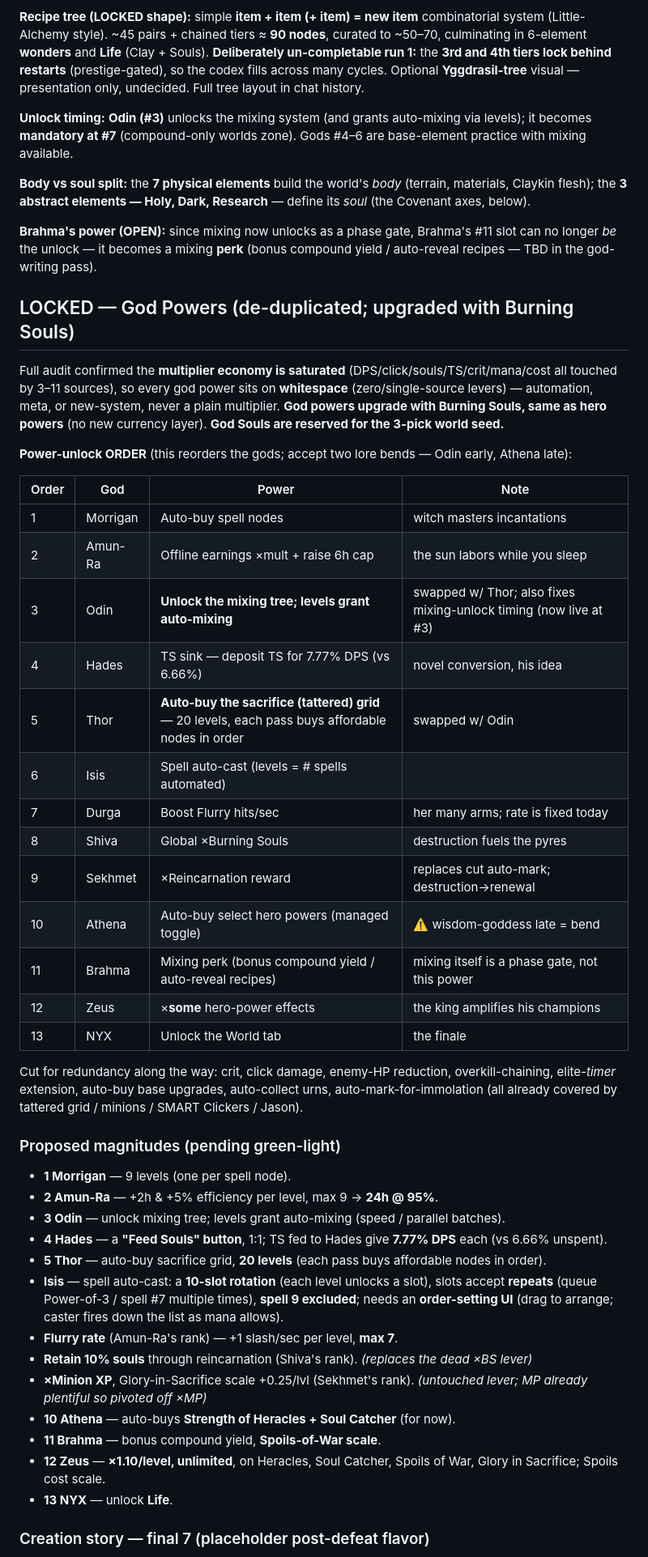
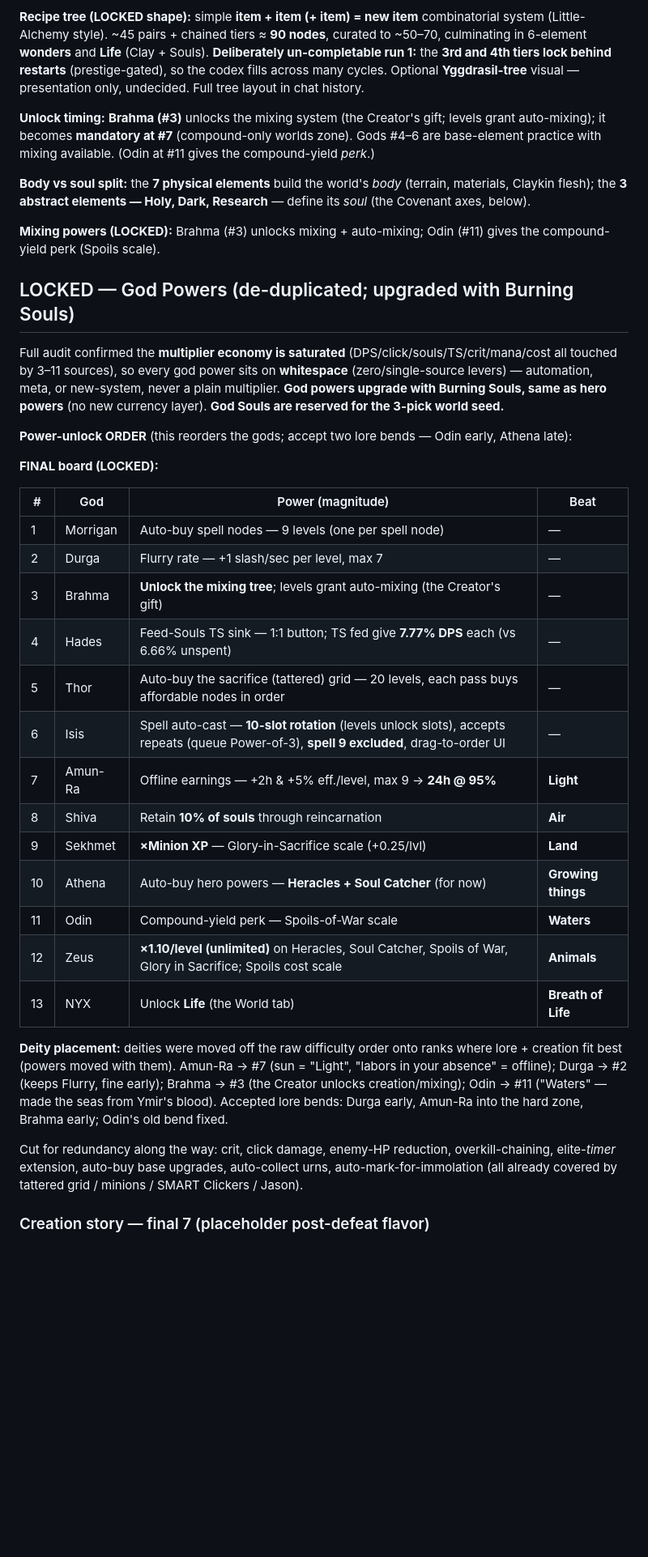
Before and after one commit to mjenkinsxix99-bit/soulless_game, a Markdown page: docs/god-phase-design.md, the part around one of its changes. Shown at 81% size. GitHub-like rendering; blank space fills up the shorter version.

```diff
--- a/docs/god-phase-design.md
+++ b/docs/god-phase-design.md
@@ -113,11 +113,11 @@ Difficulty order (original), with shield element(s) → counter needed:
 
 **Recipe tree (LOCKED shape):** simple **item + item (+ item) = new item** combinatorial system (Little-Alchemy style). ~45 pairs + chained tiers ≈ **90 nodes**, curated to ~50–70, culminating in 6-element **wonders** and **Life** (Clay + Souls). **Deliberately un-completable run 1:** the **3rd and 4th tiers lock behind restarts** (prestige-gated), so the codex fills across many cycles. Optional **Yggdrasil-tree** visual — presentation only, undecided. Full tree layout in chat history.
 
-**Unlock timing:** **Odin (#3)** unlocks the mixing system (and grants auto-mixing via levels); it becomes **mandatory at #7** (compound-only worlds zone). Gods #4–6 are base-element practice with mixing available.
+**Unlock timing:** **Brahma (#3)** unlocks the mixing system (the Creator's gift; levels grant auto-mixing); it becomes **mandatory at #7** (compound-only worlds zone). Gods #4–6 are base-element practice with mixing available. (Odin at #11 gives the compound-yield *perk*.)
 
 **Body vs soul split:** the **7 physical elements** build the world's *body* (terrain, materials, Claykin flesh); the **3 abstract elements — Holy, Dark, Research** — define its *soul* (the Covenant axes, below).
 
-**Brahma's power (OPEN):** since mixing now unlocks as a phase gate, Brahma's #11 slot can no longer *be* the unlock — it becomes a mixing **perk** (bonus compound yield / auto-reveal recipes — TBD in the god-writing pass).
+**Mixing powers (LOCKED):** Brahma (#3) unlocks mixing + auto-mixing; Odin (#11) gives the compound-yield perk (Spoils scale).
 
 ## LOCKED — God Powers (de-duplicated; upgraded with Burning Souls)
 
@@ -125,38 +125,27 @@ Full audit confirmed the **multiplier economy is saturated** (DPS/click/souls/TS
 
 **Power-unlock ORDER** (this reorders the gods; accept two lore bends — Odin early, Athena late):
 
-| Order | God | Power | Note |
+**FINAL board (LOCKED):**
+
+| # | God | Power (magnitude) | Beat |
 |---|---|---|---|
-| 1 | Morrigan | Auto-buy spell nodes | witch masters incantations |
-| 2 | Amun-Ra | Offline earnings ×mult + raise 6h cap | the sun labors while you sleep |
-| 3 | Odin | **Unlock the mixing tree; levels grant auto-mixing** | swapped w/ Thor; also fixes mixing-unlock timing (now live at #3) |
-| 4 | Hades | TS sink — deposit TS for 7.77% DPS (vs 6.66%) | novel conversion, his idea |
-| 5 | Thor | **Auto-buy the sacrifice (tattered) grid** — 20 levels, each pass buys affordable nodes in order | swapped w/ Odin |
-| 6 | Isis | Spell auto-cast (levels = # spells automated) | |
-| 7 | Durga | Boost Flurry hits/sec | her many arms; rate is fixed today |
-| 8 | Shiva | Global ×Burning Souls | destruction fuels the pyres |
-| 9 | Sekhmet | ×Reincarnation reward | replaces cut auto-mark; destruction→renewal |
-| 10 | Athena | Auto-buy select hero powers (managed toggle) | ⚠️ wisdom-goddess late = bend |
-| 11 | Brahma | Mixing perk (bonus compound yield / auto-reveal recipes) | mixing itself is a phase gate, not this power |
-| 12 | Zeus | ×**some** hero-power effects | the king amplifies his champions |
-| 13 | NYX | Unlock the World tab | the finale |
+| 1 | Morrigan | Auto-buy spell nodes — 9 levels (one per spell node) | — |
+| 2 | Durga | Flurry rate — +1 slash/sec per level, max 7 | — |
+| 3 | Brahma | **Unlock the mixing tree**; levels grant auto-mixing (the Creator's gift) | — |
+| 4 | Hades | Feed-Souls TS sink — 1:1 button; TS fed give **7.77% DPS** each (vs 6.66% unspent) | — |
+| 5 | Thor | Auto-buy the sacrifice (tattered) grid — 20 levels, each pass buys affordable nodes in order | — |
+| 6 | Isis | Spell auto-cast — **10-slot rotation** (levels unlock slots), accepts repeats (queue Power-of-3), **spell 9 excluded**, drag-to-order UI | — |
+| 7 | Amun-Ra | Offline earnings — +2h & +5% eff./level, max 9 → **24h @ 95%** | **Light** |
+| 8 | Shiva | Retain **10% of souls** through reincarnation | **Air** |
+| 9 | Sekhmet | **×Minion XP** — Glory-in-Sacrifice scale (+0.25/lvl) | **Land** |
+| 10 | Athena | Auto-buy hero powers — **Heracles + Soul Catcher** (for now) | **Growing things** |
+| 11 | Odin | Compound-yield perk — Spoils-of-War scale | **Waters** |
+| 12 | Zeus | **×1.10/level (unlimited)** on Heracles, Soul Catcher, Spoils of War, Glory in Sacrifice; Spoils cost scale | **Animals** |
+| 13 | NYX | Unlock **Life** (the World tab) | **Breath of Life** |
+
+**Deity placement:** deities were moved off the raw difficulty order onto ranks where lore + creation fit best (powers moved with them). Amun-Ra → #7 (sun = "Light", "labors in your absence" = offline); Durga → #2 (keeps Flurry, fine early); Brahma → #3 (the Creator unlocks creation/mixing); Odin → #11 ("Waters" — made the seas from Ymir's blood). Accepted lore bends: Durga early, Amun-Ra into the hard zone, Brahma early; Odin's old bend fixed.
 
 Cut for redundancy along the way: crit, click damage, enemy-HP reduction, overkill-chaining, elite-*timer* extension, auto-buy base upgrades, auto-collect urns, auto-mark-for-immolation (all already covered by tattered grid / minions / SMART Clickers / Jason).
 
-### Proposed magnitudes (pending green-light)
-- **1 Morrigan** — 9 levels (one per spell node).
-- **2 Amun-Ra** — +2h & +5% efficiency per level, max 9 → **24h @ 95%**.
-- **3 Odin** — unlock mixing tree; levels grant auto-mixing (speed / parallel batches).
-- **4 Hades** — a **"Feed Souls" button**, 1:1; TS fed to Hades give **7.77% DPS** each (vs 6.66% unspent).
-- **5 Thor** — auto-buy sacrifice grid, **20 levels** (each pass buys affordable nodes in order).
-- **Isis** — spell auto-cast: a **10-slot rotation** (each level unlocks a slot), slots accept **repeats** (queue Power-of-3 / spell #7 multiple times), **spell 9 excluded**; needs an **order-setting UI** (drag to arrange; caster fires down the list as mana allows).
-- **Flurry rate** (Amun-Ra's rank) — +1 slash/sec per level, **max 7**.
-- **Retain 10% souls** through reincarnation (Shiva's rank). *(replaces the dead ×BS lever)*
-- **×Minion XP**, Glory-in-Sacrifice scale +0.25/lvl (Sekhmet's rank). *(untouched lever; MP already plentiful so pivoted off ×MP)*
-- **10 Athena** — auto-buys **Strength of Heracles + Soul Catcher** (for now).
-- **11 Brahma** — bonus compound yield, **Spoils-of-War scale**.
-- **12 Zeus** — **×1.10/level, unlimited**, on Heracles, Soul Catcher, Spoils of War, Glory in Sacrifice; Spoils cost scale.
-- **13 NYX** — unlock **Life**.
-
 ### Creation story — final 7 (placeholder post-defeat flavor)
 Each of the final 7 enacts a day of creation, culminating in Life at Nyx:
```
Also changed, not shown: other parts of docs/god-phase-design.md (+7 -30 lines).
